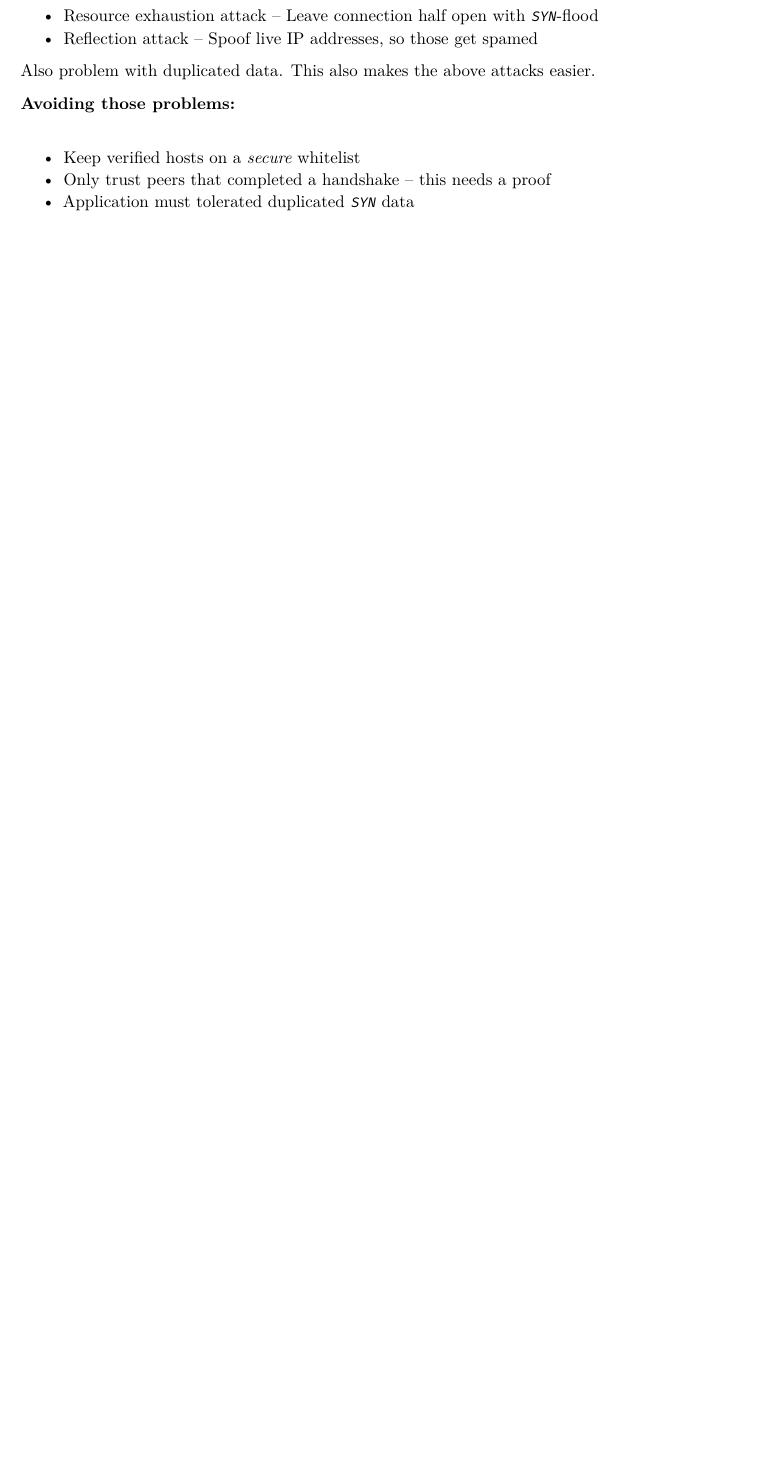
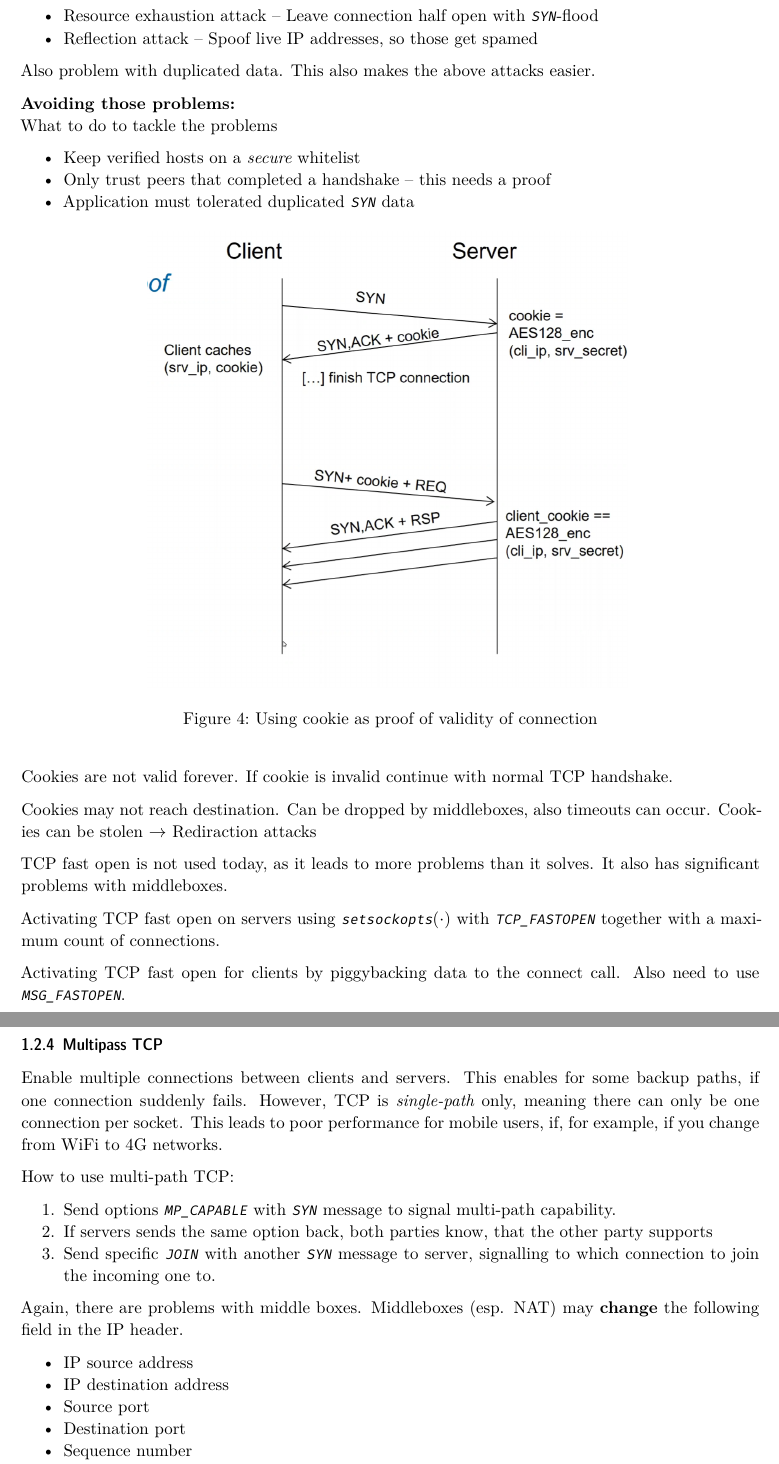
Before and after one commit to mormod/cse-summary, a LaTeX document (main.tex): part of page 10 of 10 before the commit and two parts of pages 10 and 11 of 11 after it, the two joined at a grey line, cut so that both start at the same text, the shorter picture padded with empty space. Compiled offline with XeLaTeX; a missing font is replaced by an installed copy or a similar font.

Commit message:
Sum: Finish Network Programming

```diff
--- a/main.tex
+++ b/main.tex
@@ -424,9 +427,55 @@
 	Also problem with duplicated data. This also makes the above attacks easier.
 
 	\textbf{Avoiding those problems:}\\
+	What to do to tackle the problems
 	\begin{itemize}
 		\item Keep verified hosts on a \textit{secure} whitelist
 		\item Only trust peers that completed a handshake – this needs a proof
 		\item Application must tolerated duplicated \texttt{SYN} data
 	\end{itemize}
 
+	\begin{figure}[H]
+		\centering
+		\includegraphics[width=0.65\textwidth]{img/1-tcp-fastopen-proof.png}
+		\caption{Using cookie as proof of validity of connection}
+		\label{img-1-tcp-fastopen-proof}
+	\end{figure}
+
+	Cookies are not valid forever. If cookie is invalid continue with normal TCP handshake.
+
+	Cookies may not reach destination.
+	Can be dropped by middleboxes, also timeouts can occur.
+	Cookies can be stolen \( \rightarrow \) Rediraction attacks
+
+	TCP fast open is not used today, as it leads to more problems than it solves.
+	It also has significant problems with middleboxes.
+
+	Activating TCP fast open on servers using \fkt{setsockopts} with \texttt{TCP\_FASTOPEN} together with a maximum count of connections.
+
+	Activating TCP fast open for clients by piggybacking data to the connect call.
+	Also need to use \texttt{MSG\_FASTOPEN}.
+
+	\subsubsection{Multipass TCP}
+	\label{multipass-tcp}
+
+	Enable multiple connections between clients and servers.
+	This enables for some backup paths, if one connection suddenly fails.
+	However, TCP is \textit{single-path} only, meaning there can only be one connection per socket.
+	This leads to poor performance for mobile users, if, for example, if you change from WiFi to 4G networks.
+
+	How to use multi-path TCP:
+	\begin{enumerate}
+		\item Send options \texttt{MP\_CAPABLE} with \texttt{SYN} message to signal multi-path capability.
+		\item If servers sends the same option back, both parties know, that the other party supports
+		\item Send specific \texttt{JOIN} with another \texttt{SYN} message to server, signalling to which connection to join the incoming one to.
+	\end{enumerate}
+
+	Again, there are problems with middle boxes.
+	Middleboxes (esp. NAT) may \textbf{change} the following field in the IP header.
+	\begin{itemize}
+		\item IP source address
+		\item IP destination address
+		\item Source port
+		\item Destination port
+		\item Sequence number
+		\item ACK number
```
Also changed, not shown: main.pdf (added), main.tex (13 more changed lines).
